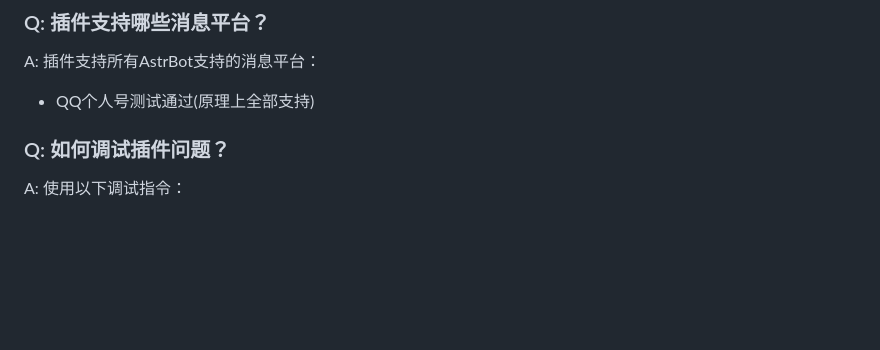
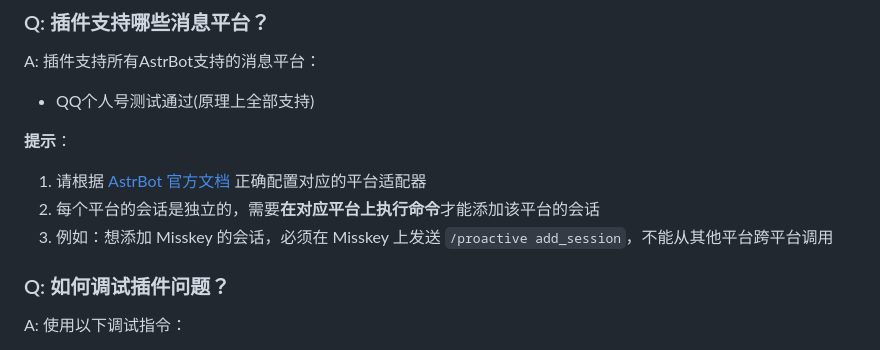
Before and after one commit to AstraSolis/astrbot_proactive_reply, a Markdown page: README.md, the part around the change. GitHub-like rendering; blank space fills up the shorter version.

Commit message:
docs: 添加平台配置和跨平台使用注意事项

```diff
--- a/README.md
+++ b/README.md
@@ -479,6 +479,11 @@ A: 可以通过以下方式优化：
 A: 插件支持所有AstrBot支持的消息平台：
 - QQ个人号测试通过(原理上全部支持)
 
+**提示**：
+1. 请根据 [AstrBot 官方文档](https://docs.astrbot.app/) 正确配置对应的平台适配器
+2. 每个平台的会话是独立的，需要**在对应平台上执行命令**才能添加该平台的会话
+3. 例如：想添加 Misskey 的会话，必须在 Misskey 上发送 `/proactive add_session`，不能从其他平台跨平台调用
+
 ### Q: 如何调试插件问题？
 A: 使用以下调试指令：
 - `/proactive status` - 查看整体状态
```
